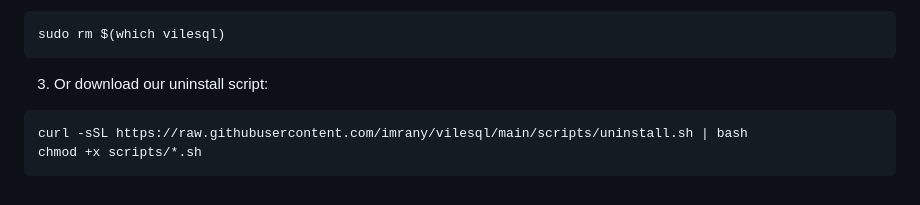
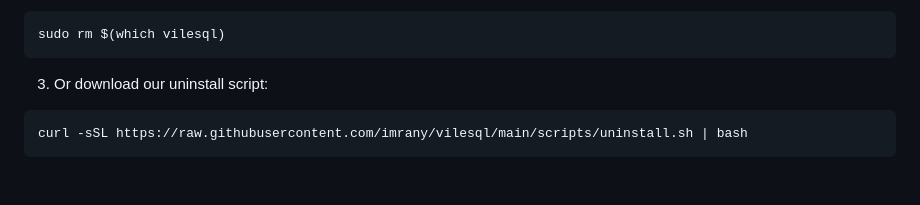
Before and after one commit to imrany/vileSQL, a Markdown page: README.md, the part around the change. GitHub-like rendering.

````diff
--- a/README.md
+++ b/README.md
@@ -117,5 +117,4 @@ sudo rm $(which vilesql)
 3. Or download our uninstall script:
 ```bash
 curl -sSL https://raw.githubusercontent.com/imrany/vilesql/main/scripts/uninstall.sh | bash
-chmod +x scripts/*.sh
 ```
````
